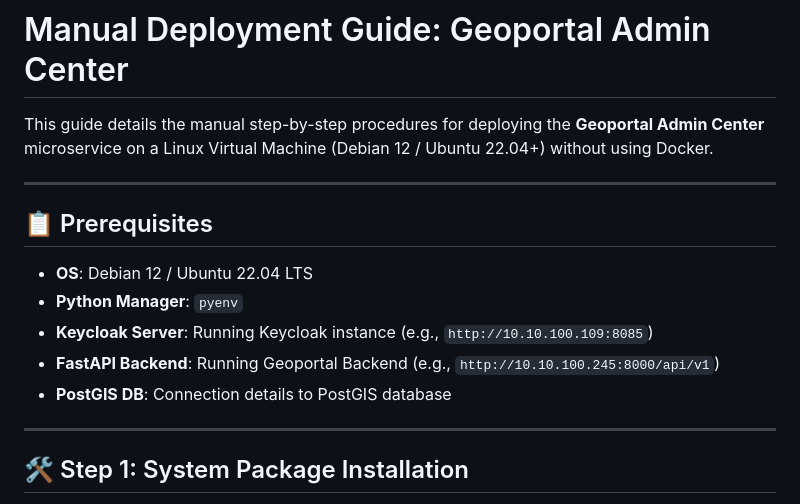
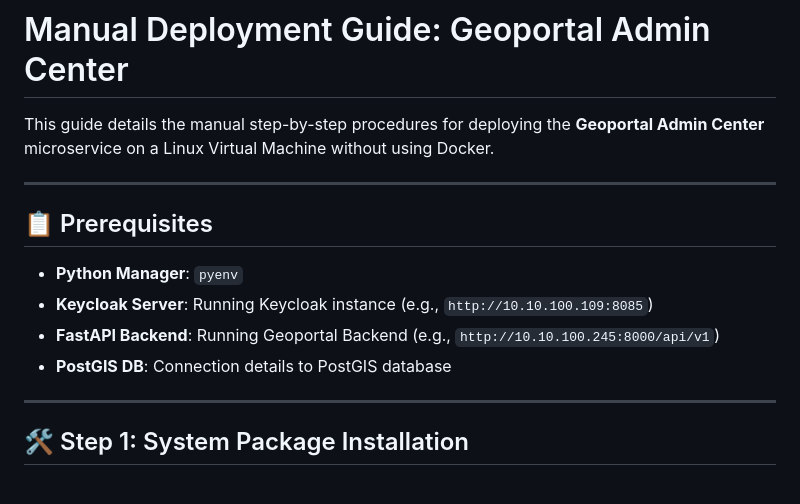
Before and after one commit to laar19/geoportal_admin, a Markdown page: README_MANUAL_DEPLOYMENT.md, the part around the change. GitHub-like rendering.

Commit message:
docs: remove specific OS requirement lines from manual deployment guides

```diff
--- a/README_MANUAL_DEPLOYMENT.md
+++ b/README_MANUAL_DEPLOYMENT.md
@@ -1,16 +1,16 @@
 # Manual Deployment Guide: Geoportal Admin Center
 
-This guide details the manual step-by-step procedures for deploying the **Geoportal Admin Center** microservice on a Linux Virtual Machine (Debian 12 / Ubuntu 22.04+) without using Docker.
+This guide details the manual step-by-step procedures for deploying the **Geoportal Admin Center** microservice on a Linux Virtual Machine without using Docker.
 
 ---
 
 ## 📋 Prerequisites
 
-- **OS**: Debian 12 / Ubuntu 22.04 LTS
 - **Python Manager**: `pyenv`
 - **Keycloak Server**: Running Keycloak instance (e.g., `http://10.10.100.109:8085`)
 - **FastAPI Backend**: Running Geoportal Backend (e.g., `http://10.10.100.245:8000/api/v1`)
 - **PostGIS DB**: Connection details to PostGIS database
+
 
 ---
 
```
